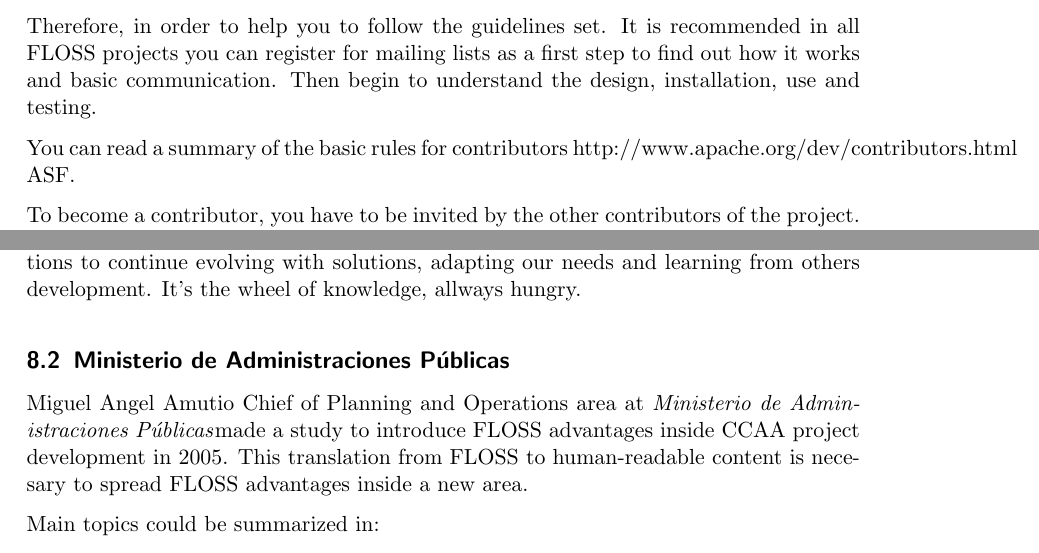
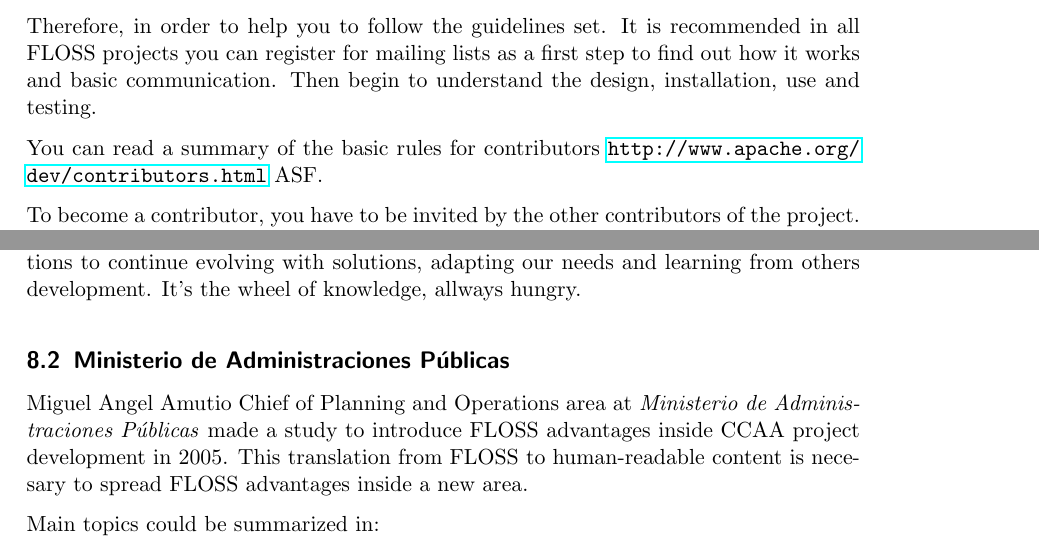
Before and after one commit to mswl-2012-2013/mswl-case-studies-ii, a LaTeX document (ricardogarfe/final_report/000-community-talks.tex, which reads ricardogarfe/final_report/001-apache-community-talk.tex, ricardogarfe/final_report/007-libre-desktop-laws-community-talk.tex): two parts of pages 5 and 23 of 43, joined at a grey line, cut so that both start at the same text. Compiled offline with pdfLaTeX.

Commit message:
Update ricardogarfe

```diff
--- a/ricardogarfe/final_report/001-apache-community-talk.tex
+++ b/ricardogarfe/final_report/001-apache-community-talk.tex
@@ -28,7 +28,7 @@ A \textit{Foundation} is a legal umbrella to allow us to legality providing tran
 	\item \textit{Documentation} (wikis, html, pdf...).
 \end{itemize} Therefore, in order to help you to follow the guidelines set. It is recommended in all FLOSS projects you can register for mailing lists as a first step to find out how it works and basic communication. Then begin to understand the design, installation, use and testing.
 
-\par You can read a summary of the basic rules for contributors http://www.apache.org/dev/contributors.html ASF.
+\par You can read a summary of the basic rules for contributors \url {http://www.apache.org/dev/contributors.html} ASF.
 
 \par To become a contributor, you have to be invited by the other contributors of the project. Having won merits and respect within the community.
 
--- a/ricardogarfe/final_report/007-libre-desktop-laws-community-talk.tex
+++ b/ricardogarfe/final_report/007-libre-desktop-laws-community-talk.tex
@@ -20,9 +20,9 @@
 
 \par Transparency is a very important word inside FLOSS world and has to be as important in Public Administrations world. All public data belongs to everyone in the country, so starting from this assertion we see the needs of FLOSS licenses in Public Administrations to continue evolving with solutions, adapting our needs and learning from others development. It's the wheel of knowledge, allways hungry.
 
-\subsection{Ministerio de Administraciones Públicas}
+\subsection{Ministerio de Administraciones P\'ublicas}
 
-\par Miguel Angel Amutio Chief of Planning and Operations area at \textit{Ministerio de Administraciones Públicas}made a study to introduce FLOSS advantages inside CCAA project development in 2005. This translation from FLOSS to human-readable content is necesary to spread FLOSS advantages inside a new area.
+\par Miguel Angel Amutio Chief of Planning and Operations area at \textit{Ministerio de Administraciones P\'ublicas} made a study to introduce FLOSS advantages inside CCAA project development in 2005. This translation from FLOSS to human-readable content is necesary to spread FLOSS advantages inside a new area.
 
 \par Main topics could be summarized in:
 
```
Also changed, not shown: ricardogarfe/final_report/000-community-talks.tex (+1 -0 lines).
